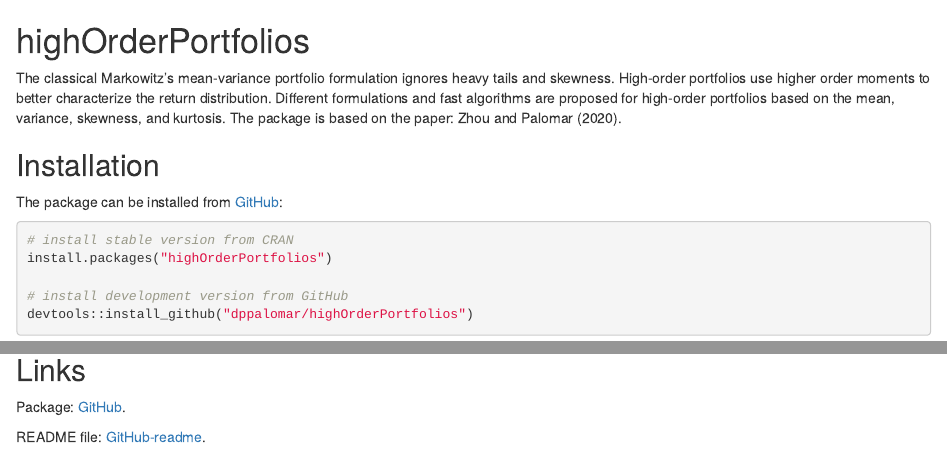
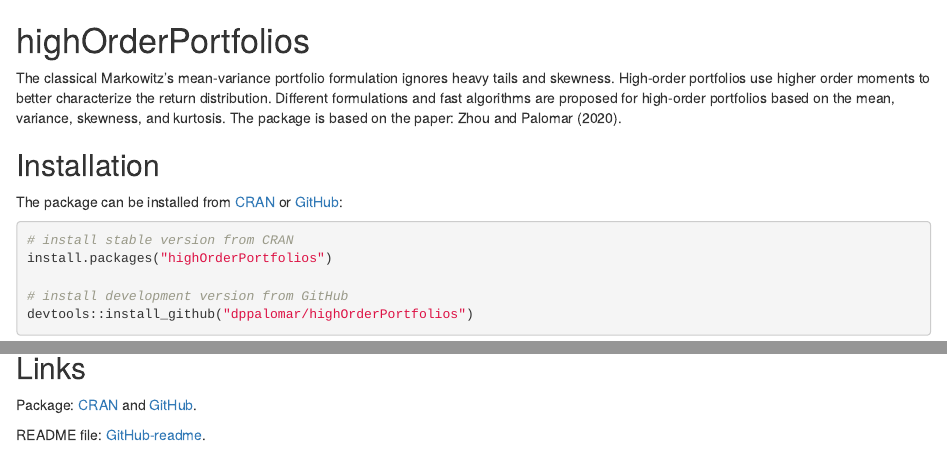
Before and after one commit to dppalomar/highOrderPortfolios, an R Markdown document (README.Rmd): the page in a window 1100 px wide, from its top, and a second part further down, joined at a grey line. Rendered offline with R 4.5, knitr and Pandoc, with nearby package versions; some code elsewhere in the file could not run offline.

Commit message:
Small revisions.

````diff
--- a/README.Rmd
+++ b/README.Rmd
@@ -42,7 +42,7 @@
 
 
 ## Installation
-The package can be installed from <!---[CRAN](https://CRAN.R-project.org/package=highOrderPortfolios) or---> [GitHub](https://github.com/dppalomar/highOrderPortfolios):
+The package can be installed from [CRAN](https://CRAN.R-project.org/package=highOrderPortfolios) or [GitHub](https://github.com/dppalomar/highOrderPortfolios):
 ```{r, eval=FALSE}
 # install stable version from CRAN
 install.packages("highOrderPortfolios")
@@ -95,7 +95,7 @@
 
 
 ## Links
-Package: <!---[CRAN](https://CRAN.R-project.org/package=highOrderPortfolios) and---> [GitHub](https://github.com/dppalomar/highOrderPortfolios).
+Package: [CRAN](https://CRAN.R-project.org/package=highOrderPortfolios) and [GitHub](https://github.com/dppalomar/highOrderPortfolios).
 
 README file: [GitHub-readme](https://github.com/dppalomar/highOrderPortfolios/blob/master/README.md).
 
````
Also changed, not shown: README.html, README.md, README.Rmd (2 more changed lines), 1 other file.
